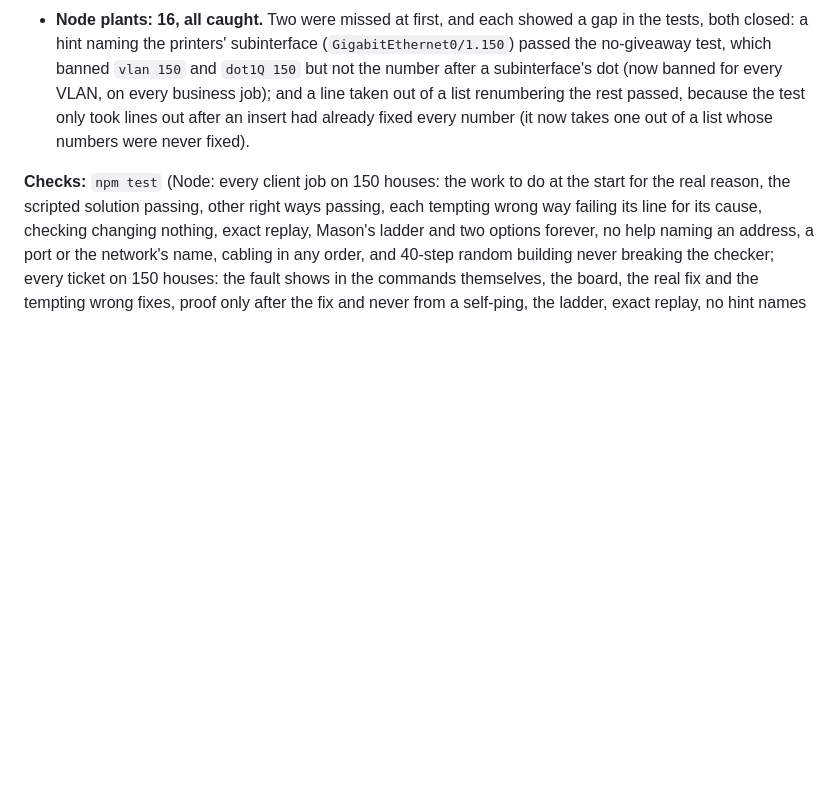
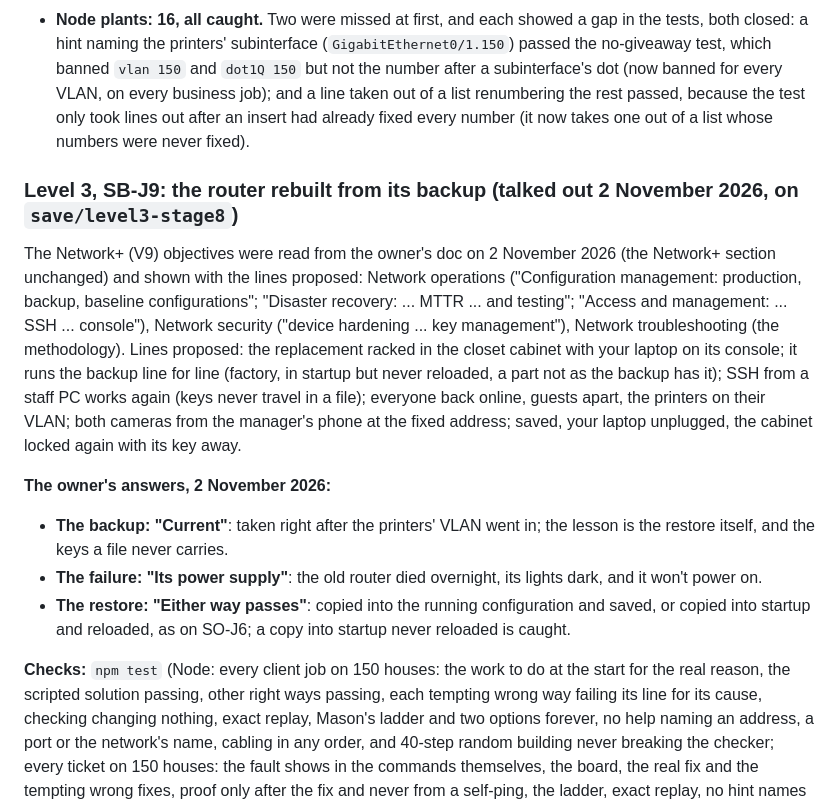
Before and after one commit to RafikiScyent888/The-E4-Mafia-Network, a Markdown page: CLAUDE.md, the part around the change. Drawn GitHub-style; blank space fills up the shorter version.

Commit message:
Notes: SB-J9 talked out with the owner (the backup current, the power supply died, either way of restoring passes)
Co-Authored-By: Claude Opus 5.5 <noreply@anthropic.com>
Claude-Session: https://claude.ai/code/session_01RJLBXRTXfG6AwMuw7eyynw

```diff
--- a/CLAUDE.md
+++ b/CLAUDE.md
@@ -2431,6 +2431,24 @@ address); router and closet switch saved. Goes live after SB-J7.
   a list renumbering the rest passed, because the test only took lines out after an insert had already fixed every number
   (it now takes one out of a list whose numbers were never fixed).
 
+### Level 3, SB-J9: the router rebuilt from its backup (talked out 2 November 2026, on `save/level3-stage8`)
+
+The Network+ (V9) objectives were read from the owner's doc on 2 November 2026 (the Network+ section unchanged) and shown
+with the lines proposed: Network operations ("Configuration management: production, backup, baseline configurations";
+"Disaster recovery: ... MTTR ... and testing"; "Access and management: ... SSH ... console"), Network security ("device
+hardening ... key management"), Network troubleshooting (the methodology). Lines proposed: the replacement racked in the
+closet cabinet with your laptop on its console; it runs the backup line for line (factory, in startup but never reloaded,
+a part not as the backup has it); SSH from a staff PC works again (keys never travel in a file); everyone back online,
+guests apart, the printers on their VLAN; both cameras from the manager's phone at the fixed address; saved, your laptop
+unplugged, the cabinet locked again with its key away.
+
+**The owner's answers, 2 November 2026:**
+- **The backup: "Current"**: taken right after the printers' VLAN went in; the lesson is the restore itself, and the
+  keys a file never carries.
+- **The failure: "Its power supply"**: the old router died overnight, its lights dark, and it won't power on.
+- **The restore: "Either way passes"**: copied into the running configuration and saved, or copied into startup and
+  reloaded, as on SO-J6; a copy into startup never reloaded is caught.
+
 **Checks:** `npm test` (Node: every client job on 150 houses: the work
 to do at the start for the real reason, the scripted solution passing,
 other right ways passing, each tempting wrong way failing its line for
```
